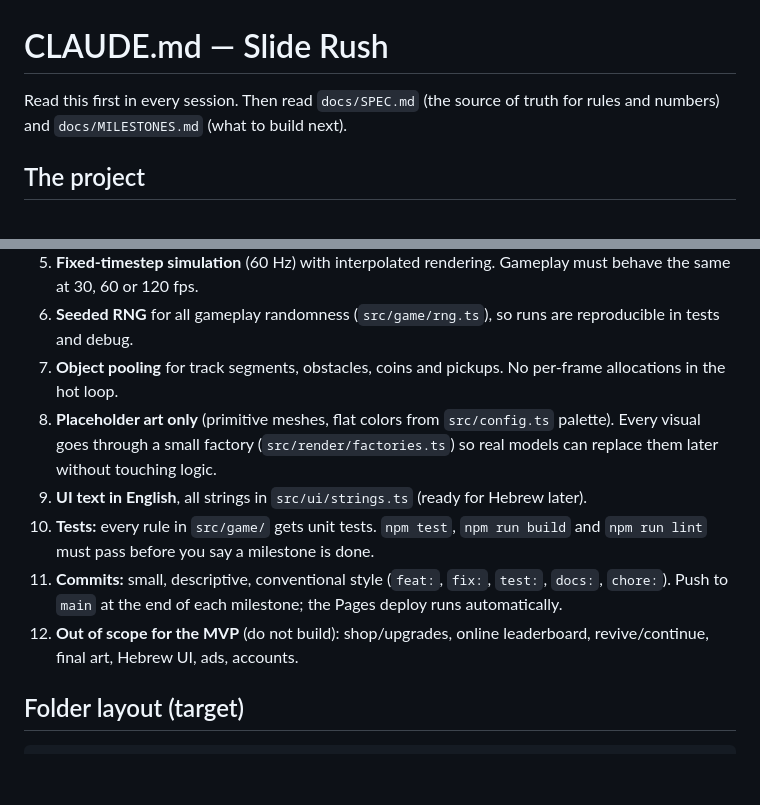
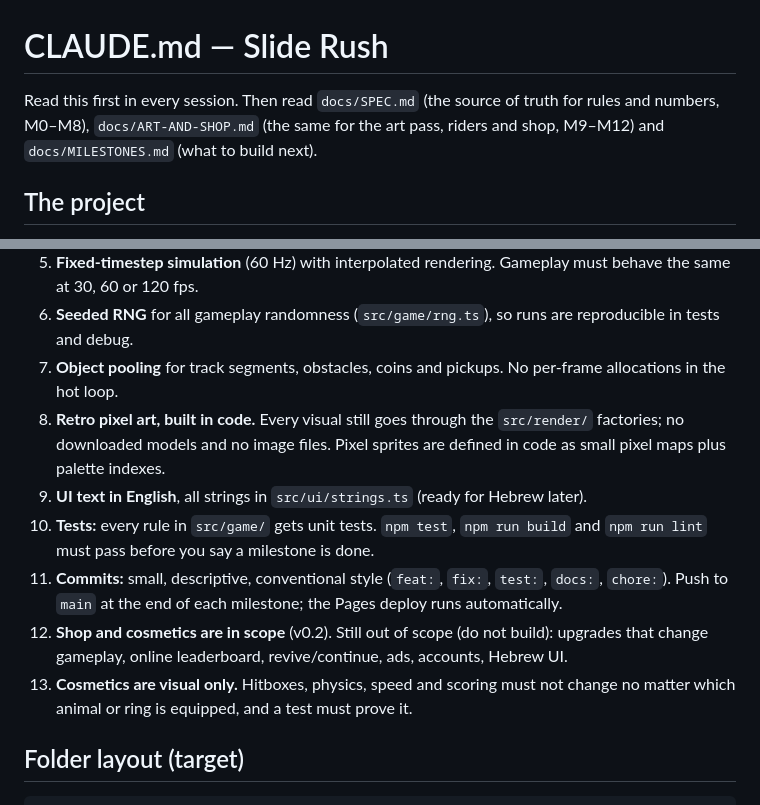
Before and after one commit to sagi0011-svg/slide-rush, a Markdown page: CLAUDE.md, 2 parts joined by grey strips. GitHub-like rendering; blank space fills up the shorter version.

````diff
--- a/CLAUDE.md
+++ b/CLAUDE.md
@@ -1,6 +1,6 @@
 # CLAUDE.md — Slide Rush
 
-Read this first in every session. Then read `docs/SPEC.md` (the source of truth for rules and numbers) and `docs/MILESTONES.md` (what to build next).
+Read this first in every session. Then read `docs/SPEC.md` (the source of truth for rules and numbers, M0–M8), `docs/ART-AND-SHOP.md` (the same for the art pass, riders and shop, M9–M12) and `docs/MILESTONES.md` (what to build next).
 
 ## The project
 Endless water-slide runner for the browser. Mobile-first, portrait. Three.js + TypeScript (strict) + Vite. Tests with Vitest. Deployed to GitHub Pages via GitHub Actions.
@@ -19,11 +19,12 @@ Sagi is not a professional developer. When you report back:
 5. **Fixed-timestep simulation** (60 Hz) with interpolated rendering. Gameplay must behave the same at 30, 60 or 120 fps.
 6. **Seeded RNG** for all gameplay randomness (`src/game/rng.ts`), so runs are reproducible in tests and debug.
 7. **Object pooling** for track segments, obstacles, coins and pickups. No per-frame allocations in the hot loop.
-8. **Placeholder art only** (primitive meshes, flat colors from `src/config.ts` palette). Every visual goes through a small factory (`src/render/factories.ts`) so real models can replace them later without touching logic.
+8. **Retro pixel art, built in code.** Every visual still goes through the `src/render/` factories; no downloaded models and no image files. Pixel sprites are defined in code as small pixel maps plus palette indexes.
 9. **UI text in English**, all strings in `src/ui/strings.ts` (ready for Hebrew later).
 10. **Tests:** every rule in `src/game/` gets unit tests. `npm test`, `npm run build` and `npm run lint` must pass before you say a milestone is done.
 11. **Commits:** small, descriptive, conventional style (`feat:`, `fix:`, `test:`, `docs:`, `chore:`). Push to `main` at the end of each milestone; the Pages deploy runs automatically.
-12. **Out of scope for the MVP** (do not build): shop/upgrades, online leaderboard, revive/continue, final art, Hebrew UI, ads, accounts.
+12. **Shop and cosmetics are in scope** (v0.2). Still out of scope (do not build): upgrades that change gameplay, online leaderboard, revive/continue, ads, accounts, Hebrew UI.
+13. **Cosmetics are visual only.** Hitboxes, physics, speed and scoring must not change no matter which animal or ring is equipped, and a test must prove it.
 
 ## Folder layout (target)
 ```
````
Also changed, not shown: docs/ART-AND-SHOP.md (added, +124 -0 lines), docs/MILESTONES.md (+39 -3 lines).
